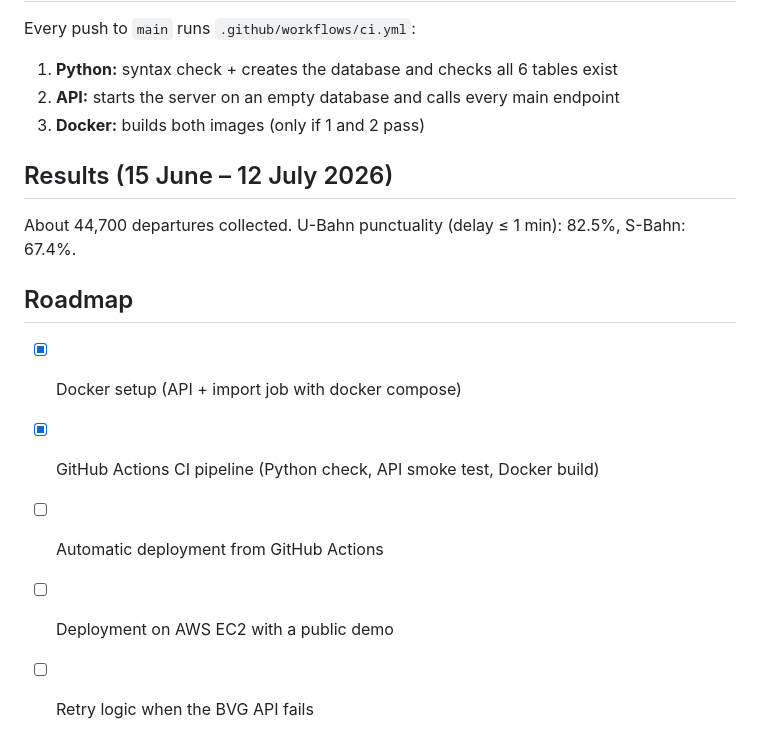
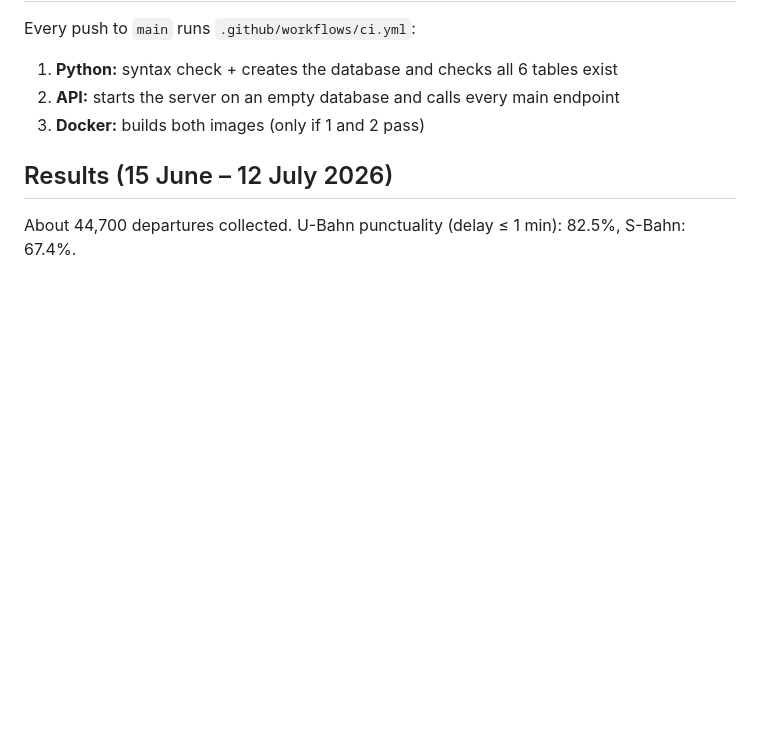
Before and after one commit to yeslillies/TransitLens, a Markdown page: README.md, the part around the change. Rendered like a GitHub page; blank space fills up the shorter version.

Commit message:
Remove roadmap from README

```diff
--- a/README.md
+++ b/README.md
@@ -102,11 +102,3 @@ Every push to `main` runs `.github/workflows/ci.yml`:
 ## Results (15 June – 12 July 2026)
 
 About 44,700 departures collected. U-Bahn punctuality (delay ≤ 1 min): 82.5%, S-Bahn: 67.4%.
-
-## Roadmap
-
-- [x] Docker setup (API + import job with docker compose)
-- [x] GitHub Actions CI pipeline (Python check, API smoke test, Docker build)
-- [ ] Automatic deployment from GitHub Actions
-- [ ] Deployment on AWS EC2 with a public demo
-- [ ] Retry logic when the BVG API fails
```
